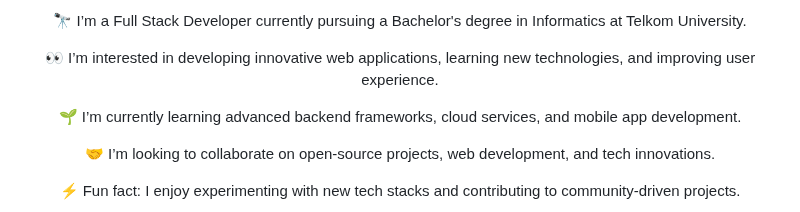
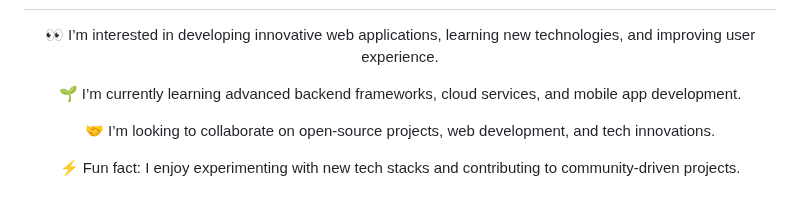
Before and after one commit to ryanazryan/ryanazryan, a Markdown page: README.md, the part around one of its changes. Drawn GitHub-style.

```diff
--- a/README.md
+++ b/README.md
@@ -7,6 +7,5 @@
 
 <div style="line-height: 1.6; font-size: 16px;" align="center">
-  <p>🔭 I’m a Full Stack Developer currently pursuing a Bachelor's degree in Informatics at Telkom University.</p>
   <p>👀 I’m interested in developing innovative web applications, learning new technologies, and improving user experience.</p>
   <p>🌱 I’m currently learning advanced backend frameworks, cloud services, and mobile app development.</p>
   <p>🤝 I’m looking to collaborate on open-source projects, web development, and tech innovations.</p>
```
Also changed, not shown: other parts of README.md (+2 -2 lines).
